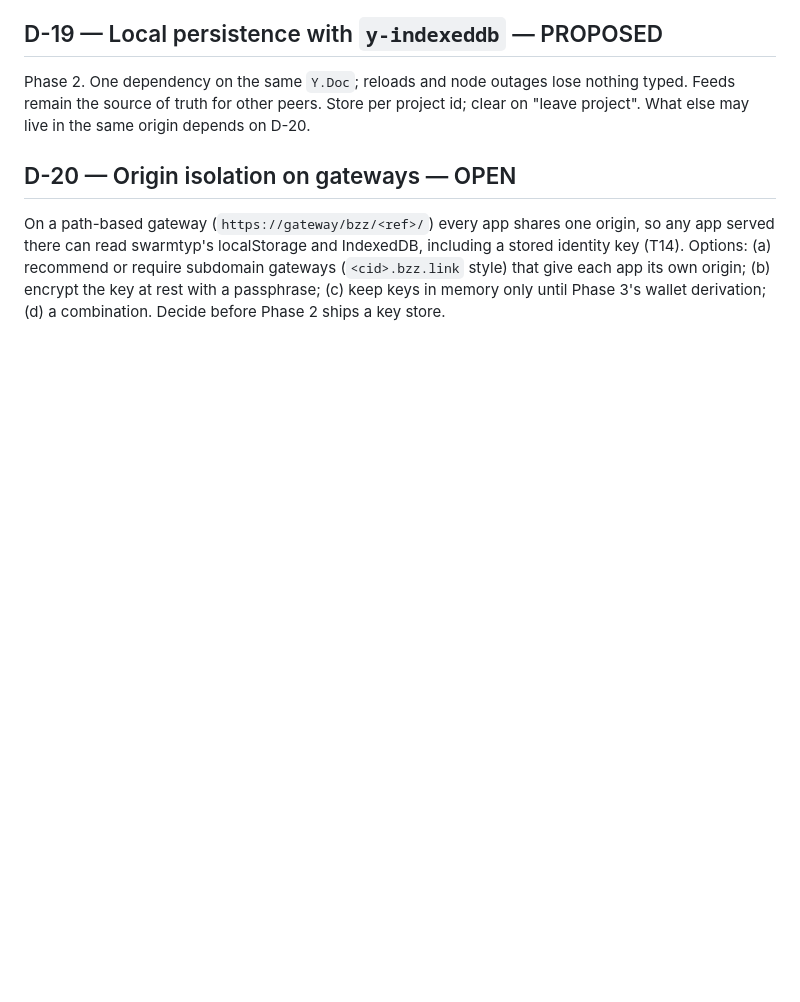
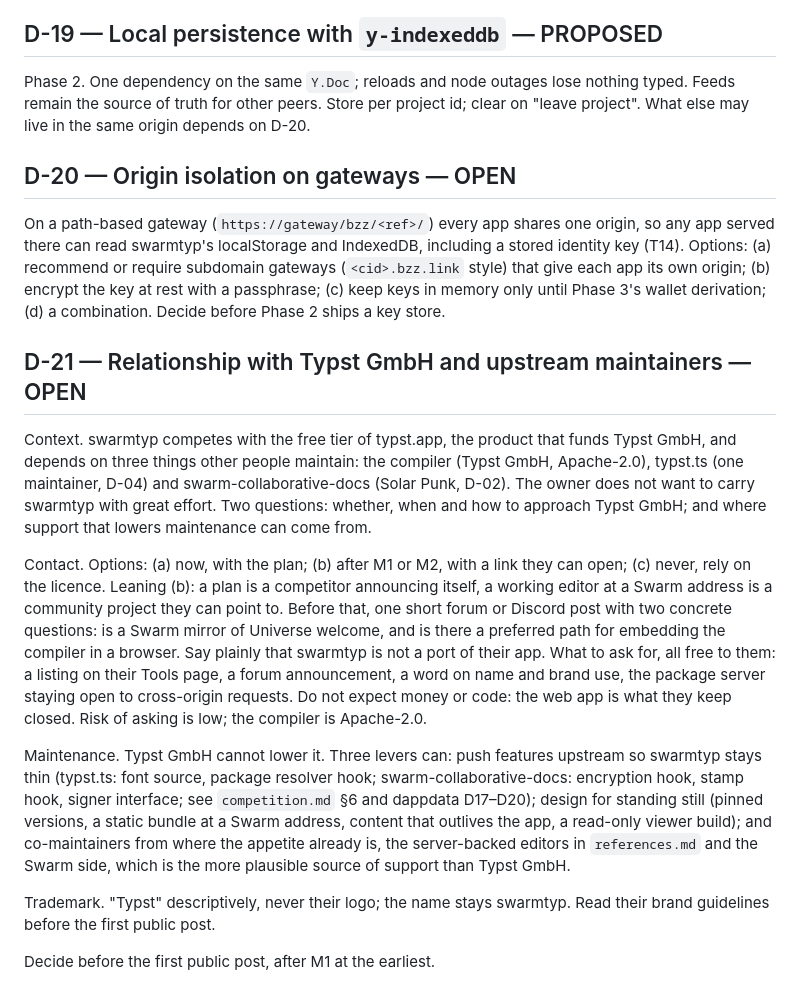
Before and after one commit to petfold/swarmtyp, a Markdown page: docs/decisions.md, the part around the change. GitHub-like rendering; blank space fills up the shorter version.

Commit message:
docs: D-21, relationship with Typst GmbH and upstream maintainers (OPEN)
Record whether, when and how to approach Typst GmbH (after M1 or M2,
with a working link; ask for listing, announcement, brand guidance;
expect no money or code) and where lower maintenance comes from
(upstream into typst.ts and swarm-collaborative-docs, design for
standing still, co-maintainers). Pointers from plan.md (after M2) and
competition.md §4.

Co-Authored-By: Claude Fable 5.1 <noreply@anthropic.com>

```diff
--- a/docs/decisions.md
+++ b/docs/decisions.md
@@ -81,3 +81,15 @@ Phase 2. One dependency on the same `Y.Doc`; reloads and node outages lose nothi
 ## D-20 — Origin isolation on gateways — OPEN
 
 On a path-based gateway (`https://gateway/bzz/<ref>/`) every app shares one origin, so any app served there can read swarmtyp's localStorage and IndexedDB, including a stored identity key (T14). Options: (a) recommend or require subdomain gateways (`<cid>.bzz.link` style) that give each app its own origin; (b) encrypt the key at rest with a passphrase; (c) keep keys in memory only until Phase 3's wallet derivation; (d) a combination. Decide before Phase 2 ships a key store.
+
+## D-21 — Relationship with Typst GmbH and upstream maintainers — OPEN
+
+Context. swarmtyp competes with the free tier of typst.app, the product that funds Typst GmbH, and depends on three things other people maintain: the compiler (Typst GmbH, Apache-2.0), typst.ts (one maintainer, D-04) and swarm-collaborative-docs (Solar Punk, D-02). The owner does not want to carry swarmtyp with great effort. Two questions: whether, when and how to approach Typst GmbH; and where support that lowers maintenance can come from.
+
+Contact. Options: (a) now, with the plan; (b) after M1 or M2, with a link they can open; (c) never, rely on the licence. Leaning (b): a plan is a competitor announcing itself, a working editor at a Swarm address is a community project they can point to. Before that, one short forum or Discord post with two concrete questions: is a Swarm mirror of Universe welcome, and is there a preferred path for embedding the compiler in a browser. Say plainly that swarmtyp is not a port of their app. What to ask for, all free to them: a listing on their Tools page, a forum announcement, a word on name and brand use, the package server staying open to cross-origin requests. Do not expect money or code: the web app is what they keep closed. Risk of asking is low; the compiler is Apache-2.0.
+
+Maintenance. Typst GmbH cannot lower it. Three levers can: push features upstream so swarmtyp stays thin (typst.ts: font source, package resolver hook; swarm-collaborative-docs: encryption hook, stamp hook, signer interface; see `competition.md` §6 and dappdata D17–D20); design for standing still (pinned versions, a static bundle at a Swarm address, content that outlives the app, a read-only viewer build); and co-maintainers from where the appetite already is, the server-backed editors in `references.md` and the Swarm side, which is the more plausible source of support than Typst GmbH.
+
+Trademark. "Typst" descriptively, never their logo; the name stays swarmtyp. Read their brand guidelines before the first public post.
+
+Decide before the first public post, after M1 at the earliest.
```
Also changed, not shown: docs/competition.md (+1 -1 lines), docs/plan.md (+2 -0 lines).
